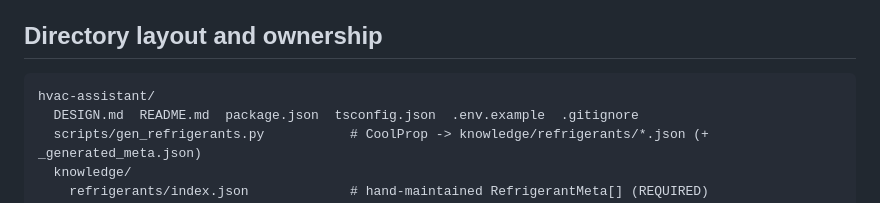
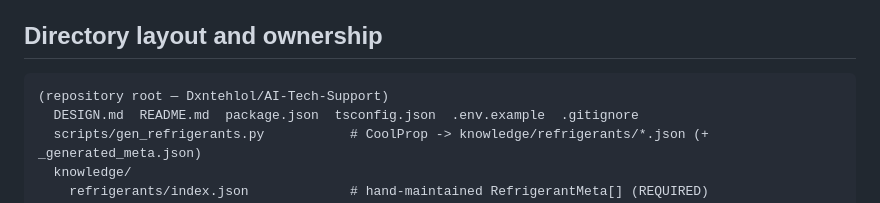
Before and after one commit to Dxntehlol/AI-Tech-Support, a Markdown page: DESIGN.md, the part around the change. Drawn GitHub-style.

````diff
--- a/DESIGN.md
+++ b/DESIGN.md
@@ -49,7 +49,7 @@ tests; no new npm dependencies.
 ## Directory layout and ownership
 
 ```
-hvac-assistant/
+(repository root — Dxntehlol/AI-Tech-Support)
   DESIGN.md  README.md  package.json  tsconfig.json  .env.example  .gitignore
   scripts/gen_refrigerants.py           # CoolProp -> knowledge/refrigerants/*.json (+ _generated_meta.json)
   knowledge/
````
Also changed, not shown: README.md (+2 -1 lines).
